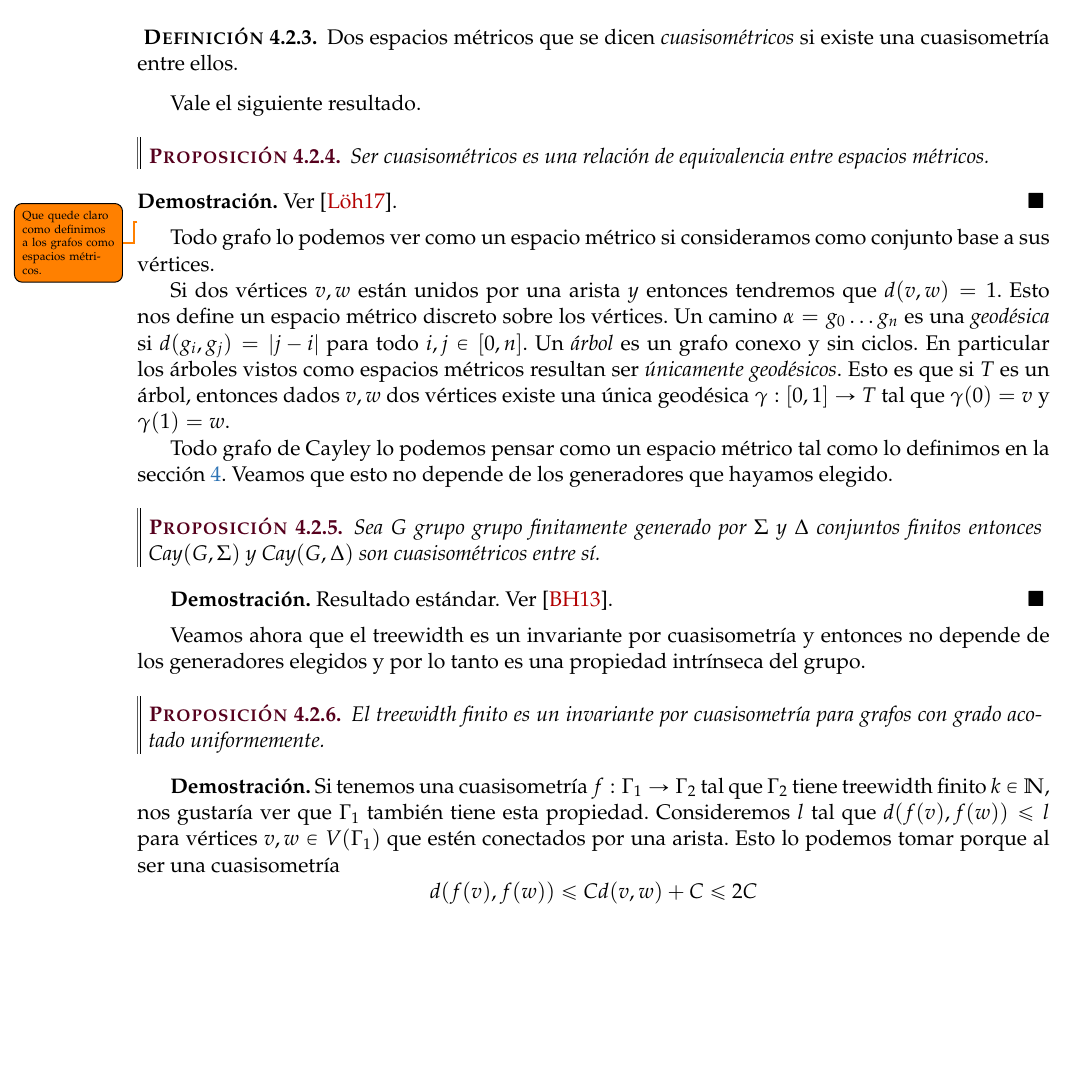
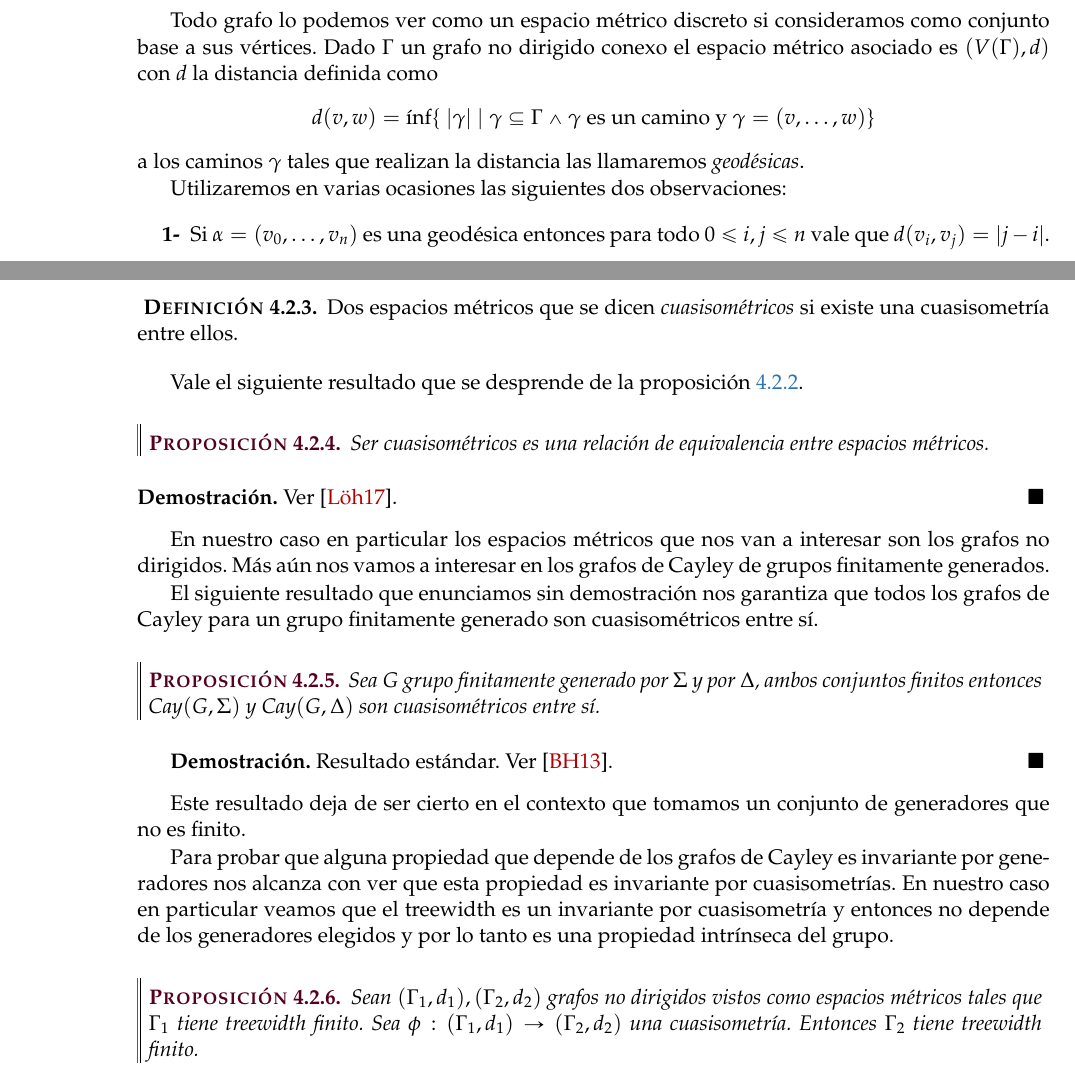
Before and after one commit to leolerena/tesis, a LaTeX thesis (tesis.tex, which reads cayley.tex, prelims.tex): part of page 74 of 100 before the commit and two parts of pages 22 and 76 of 102 after it, the two joined at a grey line, cut so that both start at the same text, the shorter picture padded with empty space. Compiled offline with pdfLaTeX.

Commit message:
arreglos cuasisometrías

```diff
--- a/cayley.tex
+++ b/cayley.tex
@@ -360,7 +367,7 @@ Intuitivamente una cuasisometría entre espacios métricos nos dice que estos re
 	Dos espacios métricos que se dicen \emph{cuasisométricos} si existe una cuasisometría entre ellos.
 \end{deff}
 
-Vale el siguiente resultado.
+Vale el siguiente resultado que se desprende de la proposición \ref{prop_qi_simetrica}.
 \begin{prop}
 	Ser cuasisométricos es una relación de equivalencia entre espacios métricos.
 \end{prop}
@@ -368,4 +375,26 @@ Vale el siguiente resultado.
 	Ver \cite{loh2017geometric}.
 \end{proof}
 
-\todo{Que quede claro como definimos a los grafos como espacios métricos.}
+En nuestro caso en particular los espacios métricos que nos van a interesar son los grafos no dirigidos.
+Más aún nos vamos a interesar en los grafos de Cayley de grupos finitamente generados.
+
+El siguiente resultado que enunciamos sin demostración nos garantiza que todos los grafos de Cayley para un grupo finitamente generado son cuasisométricos entre sí.
+\begin{prop}
+	Sea $G$ grupo finitamente generado por $\Sigma$ y por $\Delta$, ambos conjuntos finitos entonces $\text{Cay}(G,\Sigma)$ y $\text{Cay}(G, \Delta)$ son cuasisométricos entre sí.
+\end{prop}
+
+\begin{proof}
+	Resultado estándar.
+	Ver \cite{bridson2013metric}.
+\end{proof}
+
+Este resultado deja de ser cierto en el contexto que tomamos un conjunto de generadores que no es finito.
+
+Para probar que alguna propiedad que depende de los grafos de Cayley es invariante por generadores nos alcanza con ver que esta propiedad es invariante por cuasisometrías.
+En nuestro caso en particular veamos que el treewidth es un invariante por cuasisometría y entonces no depende de los generadores elegidos y por lo tanto es una propiedad intrínseca del grupo.
+
+\begin{prop} \label{treewidth-inv}
+	Sean $(\Gamma_{1},d_{1}), (\Gamma_{2}, d_{2})$ grafos no dirigidos vistos como espacios métricos tales que $\Gamma_{1}$ tiene treewidth finito.
+	Sea $\phi:(\Gamma_{1},d_{1})\to (\Gamma_{2},d_{2})$ una cuasisometría.
+	Entonces $\Gamma_{2}$ tiene treewidth finito.
+\end{prop}
@@ -372,3 +419,2 @@ Vale el siguiente resultado.
 
 
-Todo grafo lo podemos ver como un espacio métrico si consideramos como conjunto base a sus vértices.
@@ -375,7 +425 @@ Todo grafo lo podemos ver como un espacio métrico si consideramos como conjunto
 
-Si dos vértices $v,w$ están unidos por una arista $y$ entonces tendremos que $d(v,w)=1$.
-Esto nos define un espacio métrico discreto sobre los vértices.
-Un camino $\alpha = g_0 \dots g_n$ es una \emph{geodésica} si $d(g_i,g_j) = |j-i|$ para todo $i,j \in [0,n]$.
-Un \emph{árbol} es un grafo conexo y sin ciclos.
-En particular los árboles vistos como espacios métricos resultan ser \emph{únicamente geodésicos}.
-Esto es que si $T$ es un árbol, entonces dados $v,w$ dos vértices existe una única geodésica $\gamma:[0,1] \to T$ tal que $\gamma(0)=v$ y $\gamma(1)=w$.
@@ -387,55 +442,44 @@ Esto es que si $T$ es un árbol, entonces dados $v,w$ dos vértices existe una
-Todo grafo de Cayley lo podemos pensar como un espacio métrico tal como lo definimos en la sección \ref{seccion_treewidth}.
-Veamos que esto no depende de los generadores que hayamos elegido.
-
-\begin{prop}
-	Sea $G$ grupo \fg por $\Sigma$ y $\Delta$ conjuntos finitos entonces $\text{Cay}(G,\Sigma)$ y $\text{Cay}(G, \Delta)$ son cuasisométricos entre sí.
-\end{prop}
-
-\begin{proof}
-	Resultado estándar. Ver \cite{bridson2013metric}.
-\end{proof}
-
-
-%\begin{obs}
-%	Si nos restringimos a que los espacios métricos sean grafos podemos redefinir una cuasisometría para que sea una función de los vértices de un grafo a los del otro.
-%	Esto es si tenemos dos grafos $\Gamma_1$ y $\Gamma_2$ entonces son cuasisométricos como espacios métricos si y solo si existe $f:V(\Gamma_1) \to V(\Gamma_2)$ tal que
-%	\begin{itemize}
-%		\item Para todo $v,w \in V(\Gamma_1)$ existe constante $A > 0$ tal que
+%\begin{proof}
+%	Si tenemos una cuasisometría $f:\Gamma_1 \to \Gamma_2$ tal que $\Gamma_2$ tiene treewidth finito $k \in \NN$, nos gustaría ver que $\Gamma_1$ también tiene esta propiedad.
+%	Consideremos $l$ tal que $d(f(v),f(w)) \le l$ para vértices $v,w \in V(\Gamma_1)$ que estén conectados por una arista.
+%	Esto lo podemos tomar porque al ser una cuasisometría
+%	\[
+%	d(f(v),f(w)) \le C d(v,w) + C  \le 2C
+%	\]
+%	entonces basta con tomar $l \ge C+1$.
+%
+%	Veamos de armarnos la descomposición en un árbol $T$ para $\Gamma_1$.
+%	Tomaremos como árbol para descomposición al mismo $T$ que usamos para $\Gamma_2$.
+%	Sean $X(t)$ los bolsones de esta descomposición.
+%	Recordemos que por \ref{prop-vecinos-desc} si tomamos $N^l(X(t))$ los vecinos del bolsón $X(t)$ que están a distancia no mayor a $l$ seguimos teniendo una descomposición.
+%	Consideraremos los bolsones $Y(t) = f^{-1}(N^l(X(t)))$ de vértices en $\Gamma_1$.
+%
+%	Debemos ver que cumplen las tres propiedades.
+%
+%	\begin{enumerate}
+%		\item[\textbf{T1.}] La primera se cumple puesto que los bolsones $X(t)$ cubren $V(\Gamma_2)$.
+%		De esta manera $\bigcup_{t \in T} N^l(X(t)) = V(\Gamma_2)$ y por lo tanto tomando preimagen tenemos que
 %		\[
-%		\frac{1}{A} d_X(v,w) - A \le d_Y(f(v),f(w)) \le A d_X(v,w) + A
+%		\bigcup_{t \in V(T)} f^{-1} (N^l (X(t))) = \bigcup_{t \in V(T)} Y(t) = f^{-1} (V(\Gamma_2)) = V(\Gamma_1)
 %		\]
-%		\item Existe una constante real $C \ge 0$ tal que para todo vértice $y \in V(\Gamma_2)$ existe $v \in V(\Gamma_1)$ tal que
+%		donde usamos que la preimagen de la unión es la unión de las preimágenes.
+%		\item[\textbf{T2.}] La segunda condición usamos que si hay una arista $xy \in E(\Gamma_2)$ luego debe ser que $d(f(x),f(y)) \le l$ por como tomamos a $l$.
+%		De esta manera como $f(x) \in X(t)$ para algún $t \in V(T)$, notemos que $f(y) \in N^l(X(t))$ también.
+%		Tomando preimagen tenemos que $x,y \in f^{-1}(N^l(X(t)))$ y esto es que justamente $x,y \in Y(t)$ para un mismo $t \in V(T)$ tal como queríamos ver.
+%		\item[\textbf{T3.}] Para la tercera condición si $x \in Y(t) \cap Y(s)$ queremos ver que $x \in Y(r)$ para todo $r \in V(T)$ que aparezca en la geodésica de $s$ a $t$.
+%		Como la preimagen de una intersección es lo mismo que la intersección de las preimágenes entonces
 %		\[
-%		d(y,f(v)) \le C
+%		x \in f^{-1}(N^l(X(t))) \cap f^{-1}(N^l(X(s))) = f^{-1}(N^l(X(t)) \cap N^l (X(s))
 %		\]
-%	\end{itemize}
+%		de esta manera debe existir $v \in V(\Gamma_2)$ tal que $v \in N^l(X(s)) \cap N^l(X(t))$.
+%		Ahora usamos que esta es una descomposición sobre $\Gamma_2$ para notar que $v \in N^l(X_r)$.
+%		Tomando preimagen tenemos que $x \in Y(r)$ tal como queríamos ver.
+%	\end{enumerate}
 %
-%	Para esto si tenemos una cuasisometría $g$ como espacios métrices definamos una sobre los vértices $f$ de la siguiente manera.
-%	Por cada vértice $v \in V(\Gamma_1)$ consideremos $g(v) \in \Gamma_2$.
-%	Si $g(v) \in V(\Gamma_2)$ tomamos $f(v)=g(v)$.
-%	El otro caso es que $g(v)$ cae en el medio de alguna arista $xy \in E(\Gamma_2)$.
-%	Supongamos que $d(g(v),x) \le \frac{1}{2}$ porque la distancia máxima con alguno de los vértices debe ser no más de $\frac{1}{2}$ porque justamente las aristas son isométricas con el intervalo $[0,1]$.
-%	En este caso definamos $f(v) = x$.
-%	Notemos ahora que la distancia entre dos vértices por medio de $f$ a lo sumo aumenta.
-%	Tenemos que
+%	Finalmente debemos ver que el tamaño de los bolsones está acotado uniformemente.
+%	Esto es que exista $k \in \NN$ tal que $|Y(t)| \le k$ para todo $t \in V(T)$.
+%	Como $\Gamma_2$ tiene treewidth finito tenemos que $|X(t)| \le M$ uniformemente para todo $y \in V(T)$ para cierta $M$.
+%	Como el grado de los grafos está acotado uniformemente por alguna constante $d$ tenemos que
 %	\[
-%	d(f(v),f(w) \le d (g(v),g(w)) + 1
+%	|N^l(X(t))| \le d^l |X(t)| \le d^l M.
 %	\]
-%	para $v,w \in V(\Gamma_1)$ porque a lo sumo las imágenes por $g$ están a distancia $\frac{1}{2}$ de alguno de los vértices.
-%	De esta manera notemos que si tomamos la constante $C+1$ nos sirve.
-%	Para ver que la imagen es cuasidensa idénticamente tomando $C+1$ nos sirve.
-%	En definitiva $f$ definida de esta manera es una cuasisometría con constante $C+1$.
-%\end{obs}
-
-Veamos ahora que el treewidth es un invariante por cuasisometría y entonces no depende de los generadores elegidos y por lo tanto es una propiedad intrínseca del grupo.
-
-\begin{prop} \label{treewidth-inv}
-	El treewidth finito es un invariante por cuasisometría para grafos con grado acotado uniformemente.
-\end{prop}
-
-\begin{proof}
-	Si tenemos una cuasisometría $f:\Gamma_1 \to \Gamma_2$ tal que $\Gamma_2$ tiene treewidth finito $k \in \NN$, nos gustaría ver que $\Gamma_1$ también tiene esta propiedad.
-	Consideremos $l$ tal que $d(f(v),f(w)) \le l$ para vértices $v,w \in V(\Gamma_1)$ que estén conectados por una arista.
-	Esto lo podemos tomar porque al ser una cuasisometría
-	\[
-	d(f(v),f(w)) \le C d(v,w) + C  \le 2C
--- a/prelims.tex
+++ b/prelims.tex
@@ -947,49 +947,22 @@ Ahora vamos a ver que en el caso particular que el grupo sea libre entonces su g
 \end{proof}
 
 
+Todo grafo lo podemos ver como un espacio métrico discreto si consideramos como conjunto base a sus vértices.
+Dado $\Gamma$ un grafo no dirigido conexo el espacio métrico asociado es
+$ (V(\Gamma), d )$ con $d$ la distancia definida como
+\[
+	d(v,w) = \inf \{ \  |\gamma|  \mid \gamma \subseteq \Gamma \land \gamma \ \text{es un camino y} \
+	\gamma=(v,\dots, w)  \}
+\]
+a los caminos $\gamma$ tales que realizan la distancia las llamaremos \emph{geodésicas}.
 
+Utilizaremos en varias ocasiones las siguientes dos observaciones:
 
-
-
-
-
-
-
-
-
-
-
-
-
-
-
-
-
-
-
-
-
-
-
-
-
-
-
-
-
-
-
-
-
-
-
-
-
-
-
-
-
-
+\begin{enumerate}[1-]
+	\item Si $\alpha = (v_{0}, \dots, v_{n})$ es una geodésica entonces para todo $0 \le i,j \le n$ vale que  $d(v_{i}, v_{j}) = |j-i|$.
+	\item Si $T$ es un árbol entonces es \emph{únicamente geodésico}.
+	Esto es que para todo par de vértices $t,s \in V(T)$ existe una única geodésica $\alpha$ que comienza en $s$ y termina en $t$.
+\end{enumerate}
 
 
 
```
Also changed, not shown: cayley.tex (110 more changed lines).
